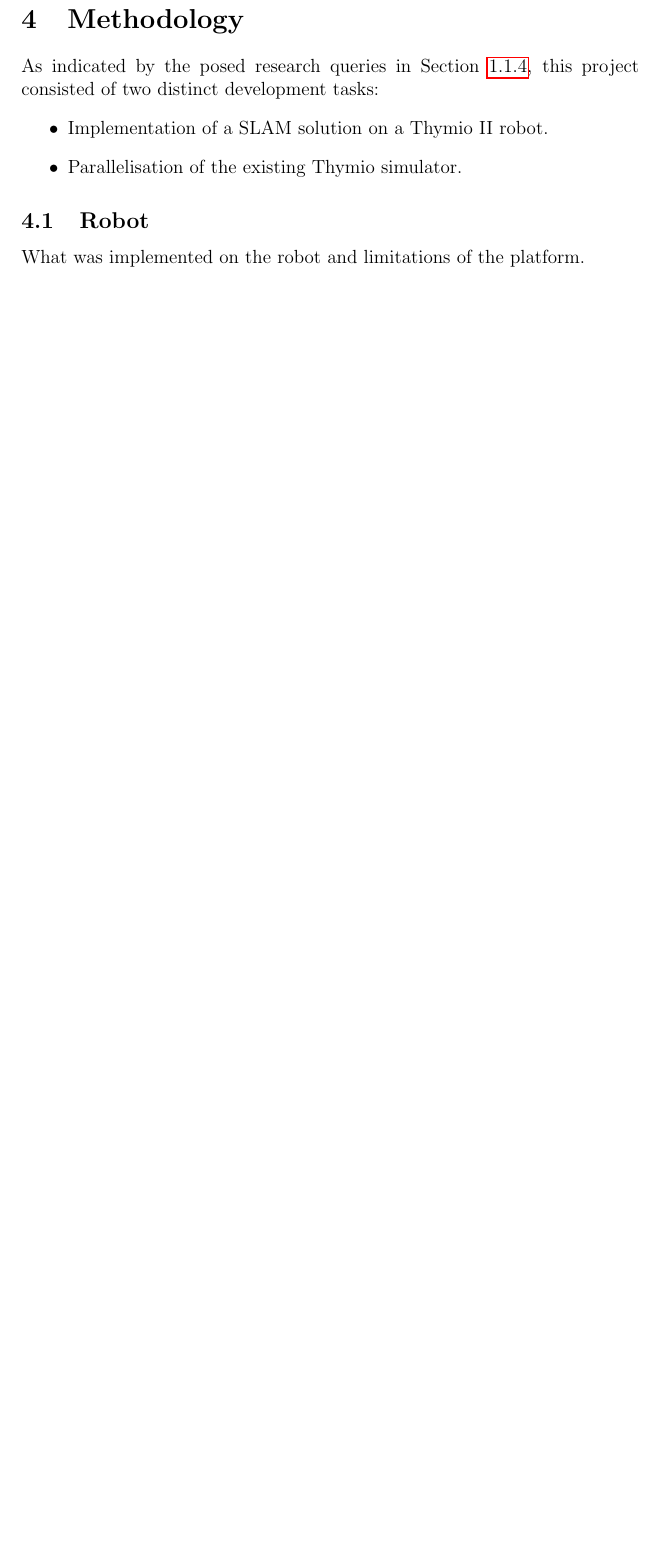
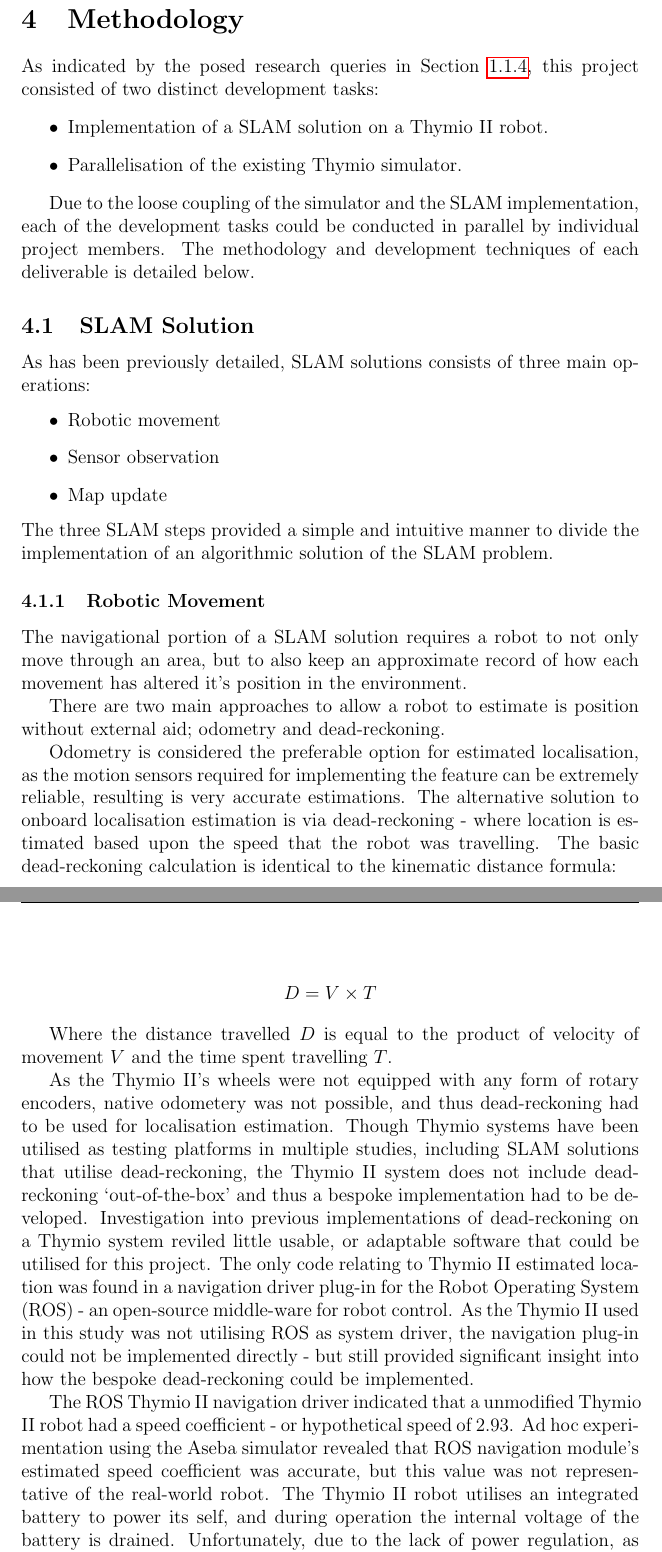
Before and after one commit to neaop/set11516_report, a LaTeX document (tex/report.tex, which reads tex/report_methodolgy.tex): part of page 17 of 23 before the commit and two parts of pages 18 and 19 of 25 after it, the two joined at a grey line, cut so that both start at the same text, the shorter picture padded with empty space. Compiled offline with pdfLaTeX.

Commit message:
Add odometry section to methodolgy

```diff
--- a/tex/report_methodolgy.tex
+++ b/tex/report_methodolgy.tex
@@ -2,10 +2,74 @@
 %What was done.
 As indicated by the posed research queries in Section \ref{sec_res_q},
 this project consisted of two distinct development tasks:
+
 \begin{itemize}
 \item Implementation of a SLAM solution on a Thymio II robot.
 \item Parallelisation of the existing Thymio simulator.
 \end{itemize}
 
-\subsection{Robot}
-What was implemented on the robot and limitations of the platform.
+Due to the loose coupling of the simulator and the SLAM implementation, each of
+the development tasks could be conducted in parallel by individual project
+members.
+The methodology and development techniques of each deliverable is detailed
+below.
+
+\subsection{SLAM Solution}
+%What was implemented on the robot and limitations of the platform.
+As has been previously detailed, SLAM solutions consists of three main
+operations:
+\begin{itemize}
+    \item Robotic movement
+    \item Sensor observation
+    \item Map update
+\end{itemize}
+The three SLAM steps provided a simple and intuitive manner to divide the
+implementation of an algorithmic solution of the SLAM problem.
+
+\subsubsection{Robotic Movement}
+The navigational portion of a SLAM solution requires a robot to not only move
+through an area, but to also keep an approximate record of how each movement
+has altered it's position in the environment.
+
+There are two main approaches to allow a robot to estimate is position
+without external aid; odometry and dead-reckoning.
+
+Odometry is considered the preferable option for estimated localisation, as
+the motion sensors required for implementing the feature can be extremely
+reliable, resulting is very accurate estimations.
+The alternative solution to onboard localisation estimation is via
+dead-reckoning - where location is estimated based upon the speed that the
+robot was travelling.
+The basic dead-reckoning calculation is identical to the kinematic
+distance formula:
+
+\[ D = V \times T\]
+
+Where the distance travelled \(D\) is equal to the product of velocity of
+movement \(V\) and the time spent travelling \(T\).
+
+As the Thymio II's wheels were not equipped with any form of rotary encoders,
+native odometery was not possible, and thus dead-reckoning had to be used for
+localisation estimation.
+Though Thymio systems have been utilised as testing platforms in multiple
+studies, including SLAM solutions that utilise dead-reckoning, the Thymio II
+system does not include dead-reckoning `out-of-the-box' and thus a bespoke
+implementation had to be developed.
+Investigation into previous implementations of dead-reckoning on a Thymio
+system reviled little usable, or adaptable software that could be utilised for
+this project.
+The only code relating to Thymio II estimated location was found in a
+navigation driver plug-in for the Robot Operating System (ROS) - an open-source
+middle-ware for robot control.
+As the Thymio II used in this study was not utilising ROS as system driver,
+the navigation plug-in could not be implemented directly - but still provided
+significant insight into how the bespoke dead-reckoning could be implemented.
+
+The ROS Thymio II navigation driver indicated that a unmodified Thymio II
+robot had a speed coefficient - or hypothetical speed of 2.93.
+Ad hoc experimentation using the Aseba simulator revealed that ROS navigation
+module's estimated speed coefficient was accurate, but this value was not
+representative of the real-world robot.
+The Thymio II robot utilises an integrated battery to power its self, and
+during operation the internal voltage of the battery is drained.
+Unfortunately, due to the lack of power regulation, as the voltage of the
```
Also changed, not shown: tex/report_methodolgy.tex (9 more changed lines).
